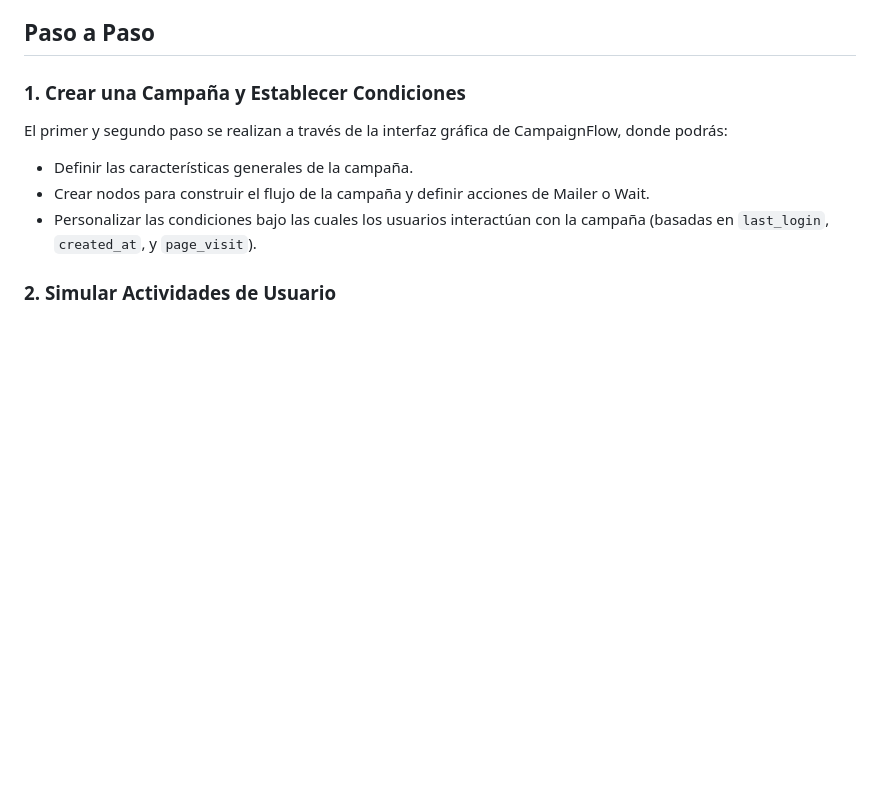
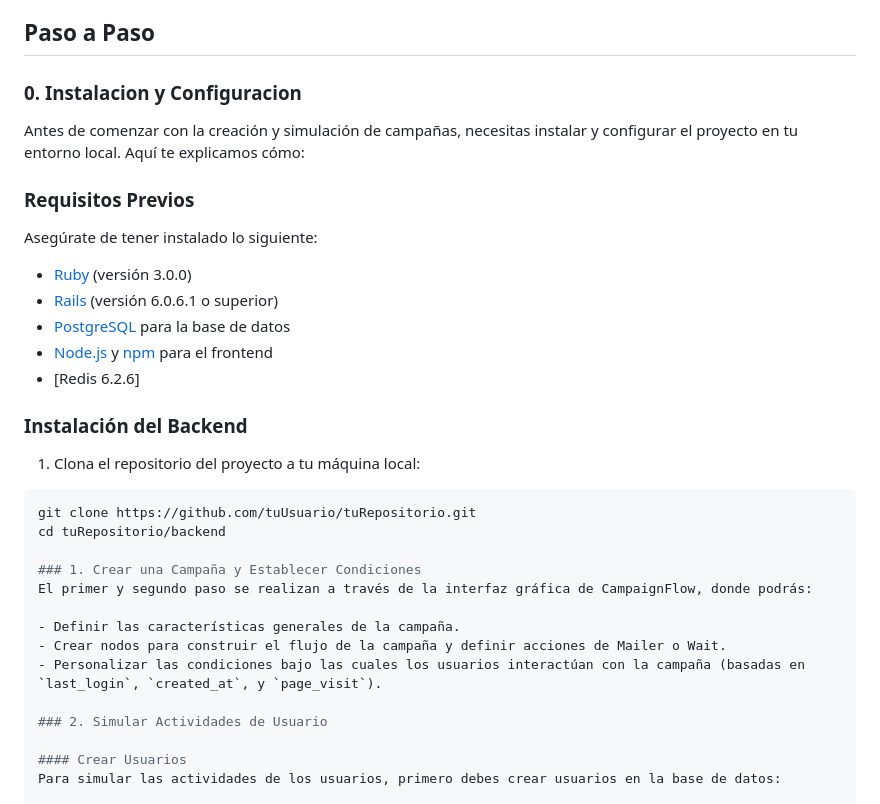
Before and after one commit to JoaquinBurgos/BackMelow, a Markdown page: README.md, the part around the change. GitHub-like rendering; blank space fills up the shorter version.

````diff
--- a/README.md
+++ b/README.md
@@ -24,6 +24,26 @@ CampaignFlow es ideal para empresas y equipos de marketing que buscan optimizar
 4. **Evaluación Automatizada**: El worker ejecuta la lógica de procesamiento para mover a los usuarios a través del flujo basándose en sus actividades y condiciones cumplidas.
 
 ## Paso a Paso
+### 0. Instalacion y Configuracion
+
+Antes de comenzar con la creación y simulación de campañas, necesitas instalar y configurar el proyecto en tu entorno local. Aquí te explicamos cómo:
+
+### Requisitos Previos
+
+Asegúrate de tener instalado lo siguiente:
+
+- [Ruby](https://www.ruby-lang.org/es/documentation/installation/) (versión 3.0.0)
+- [Rails](http://railsapps.github.io/installing-rails.html) (versión 6.0.6.1 o superior)
+- [PostgreSQL](https://www.postgresql.org/download/) para la base de datos
+- [Node.js](https://nodejs.org/) y [npm](https://www.npmjs.com/) para el frontend
+- [Redis 6.2.6]
+
+### Instalación del Backend
+
+1. Clona el repositorio del proyecto a tu máquina local:
+```bash
+git clone https://github.com/tuUsuario/tuRepositorio.git
+cd tuRepositorio/backend
 
 ### 1. Crear una Campaña y Establecer Condiciones
 El primer y segundo paso se realizan a través de la interfaz gráfica de CampaignFlow, donde podrás:
````
